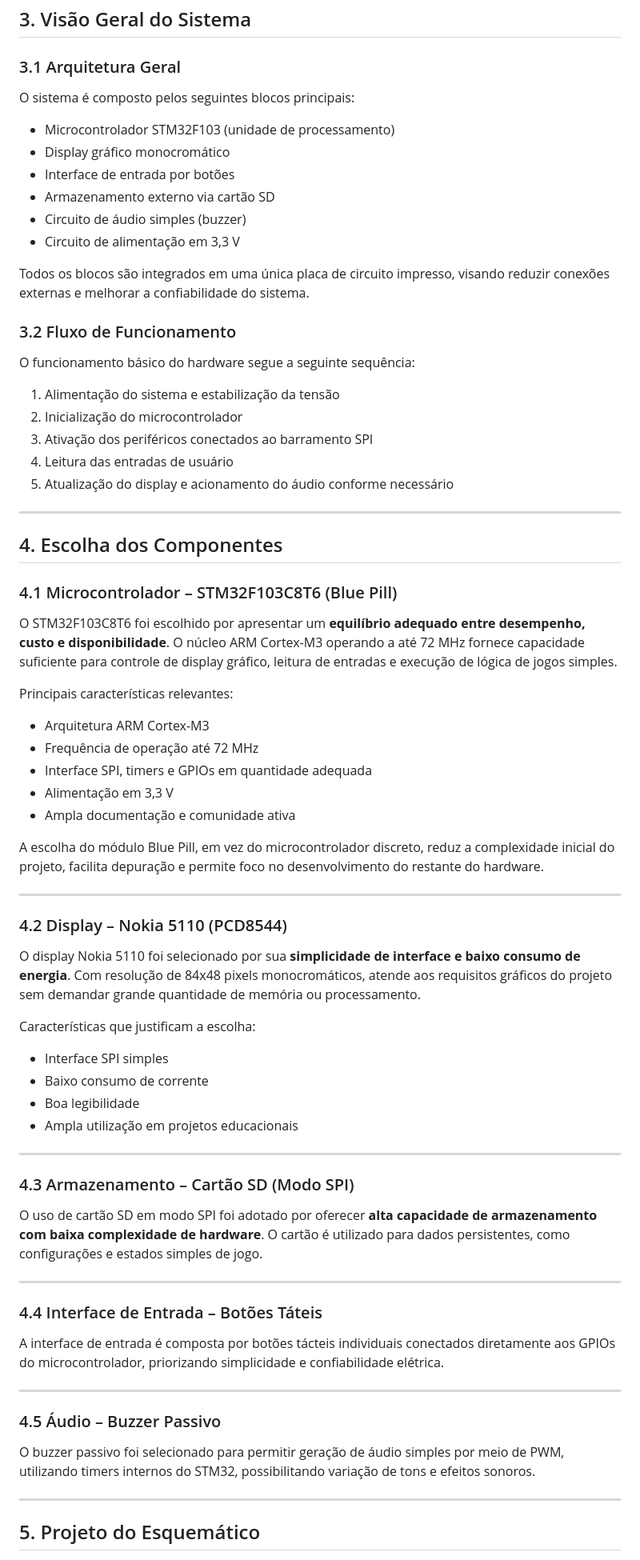
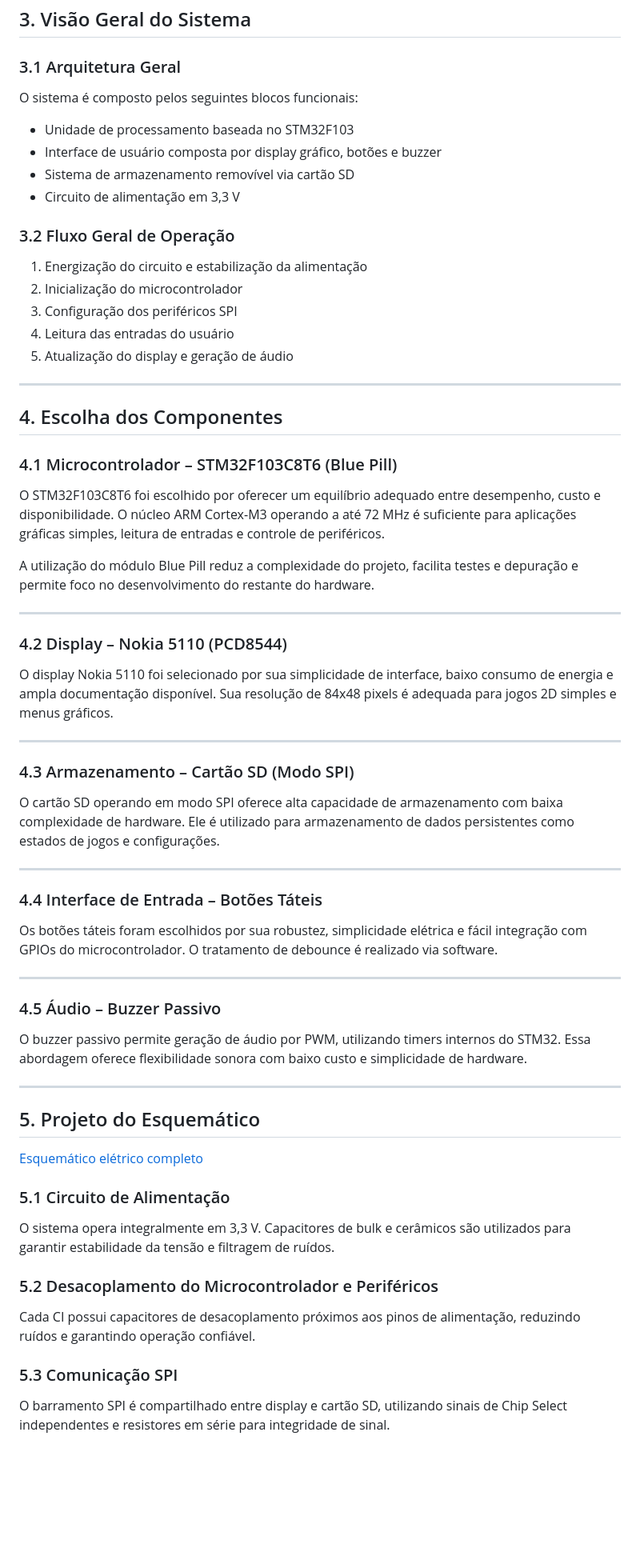
Before and after one commit to LeBaggett/PROJETO-TOPICOS-II, a Markdown page: hardware/README.md, the part around one of its changes. Shown at 80% size. Rendered like a GitHub page; blank space fills up the shorter version.

Commit message:
Revise README for clarity and project details
Updated the README to reflect changes in project details and structure, including improved section titles and descriptions for clarity.

```diff
--- a/hardware/README.md
+++ b/hardware/README.md
@@ -47,67 +62,63 @@ Desenvolver e documentar o **hardware de um videogame portátil**, incluindo esq
 ## 3. Visão Geral do Sistema
 
 ### 3.1 Arquitetura Geral
-O sistema é composto pelos seguintes blocos principais:
-- Microcontrolador STM32F103 (unidade de processamento)
-- Display gráfico monocromático
-- Interface de entrada por botões
-- Armazenamento externo via cartão SD
-- Circuito de áudio simples (buzzer)
+O sistema é composto pelos seguintes blocos funcionais:
+- Unidade de processamento baseada no STM32F103
+- Interface de usuário composta por display gráfico, botões e buzzer
+- Sistema de armazenamento removível via cartão SD
 - Circuito de alimentação em 3,3 V
 
-Todos os blocos são integrados em uma única placa de circuito impresso, visando reduzir conexões externas e melhorar a confiabilidade do sistema.
-
-### 3.2 Fluxo de Funcionamento
-O funcionamento básico do hardware segue a seguinte sequência:
-1. Alimentação do sistema e estabilização da tensão
+### 3.2 Fluxo Geral de Operação
+1. Energização do circuito e estabilização da alimentação
 2. Inicialização do microcontrolador
-3. Ativação dos periféricos conectados ao barramento SPI
-4. Leitura das entradas de usuário
-5. Atualização do display e acionamento do áudio conforme necessário
+3. Configuração dos periféricos SPI
+4. Leitura das entradas do usuário
+5. Atualização do display e geração de áudio
 
 ---
 
 ## 4. Escolha dos Componentes
 
 ### 4.1 Microcontrolador – STM32F103C8T6 (Blue Pill)
-O STM32F103C8T6 foi escolhido por apresentar um **equilíbrio adequado entre desempenho, custo e disponibilidade**. O núcleo ARM Cortex-M3 operando a até 72 MHz fornece capacidade suficiente para controle de display gráfico, leitura de entradas e execução de lógica de jogos simples.
+O STM32F103C8T6 foi escolhido por oferecer um equilíbrio adequado entre desempenho, custo e disponibilidade. O núcleo ARM Cortex-M3 operando a até 72 MHz é suficiente para aplicações gráficas simples, leitura de entradas e controle de periféricos.
 
-Principais características relevantes:
-- Arquitetura ARM Cortex-M3
-- Frequência de operação até 72 MHz
-- Interface SPI, timers e GPIOs em quantidade adequada
-- Alimentação em 3,3 V
-- Ampla documentação e comunidade ativa
-
-A escolha do módulo Blue Pill, em vez do microcontrolador discreto, reduz a complexidade inicial do projeto, facilita depuração e permite foco no desenvolvimento do restante do hardware.
+A utilização do módulo Blue Pill reduz a complexidade do projeto, facilita testes e depuração e permite foco no desenvolvimento do restante do hardware.
 
 ---
 
 ### 4.2 Display – Nokia 5110 (PCD8544)
-O display Nokia 5110 foi selecionado por sua **simplicidade de interface e baixo consumo de energia**. Com resolução de 84x48 pixels monocromáticos, atende aos requisitos gráficos do projeto sem demandar grande quantidade de memória ou processamento.
-
-Características que justificam a escolha:
-- Interface SPI simples
-- Baixo consumo de corrente
-- Boa legibilidade
-- Ampla utilização em projetos educacionais
+O display Nokia 5110 foi selecionado por sua simplicidade de interface, baixo consumo de energia e ampla documentação disponível. Sua resolução de 84x48 pixels é adequada para jogos 2D simples e menus gráficos.
 
 ---
 
 ### 4.3 Armazenamento – Cartão SD (Modo SPI)
-O uso de cartão SD em modo SPI foi adotado por oferecer **alta capacidade de armazenamento com baixa complexidade de hardware**. O cartão é utilizado para dados persistentes, como configurações e estados simples de jogo.
+O cartão SD operando em modo SPI oferece alta capacidade de armazenamento com baixa complexidade de hardware. Ele é utilizado para armazenamento de dados persistentes como estados de jogos e configurações.
 
 ---
 
 ### 4.4 Interface de Entrada – Botões Táteis
-A interface de entrada é composta por botões tácteis individuais conectados diretamente aos GPIOs do microcontrolador, priorizando simplicidade e confiabilidade elétrica.
+Os botões táteis foram escolhidos por sua robustez, simplicidade elétrica e fácil integração com GPIOs do microcontrolador. O tratamento de debounce é realizado via software.
 
 ---
 
 ### 4.5 Áudio – Buzzer Passivo
-O buzzer passivo foi selecionado para permitir geração de áudio simples por meio de PWM, utilizando timers internos do STM32, possibilitando variação de tons e efeitos sonoros.
+O buzzer passivo permite geração de áudio por PWM, utilizando timers internos do STM32. Essa abordagem oferece flexibilidade sonora com baixo custo e simplicidade de hardware.
 
 ---
 
 ## 5. Projeto do Esquemático
 
+
+
+[Esquemático elétrico completo](hardware/ProtoGame/ProtoGame-schematic-v1.pdf)
+
+
+### 5.1 Circuito de Alimentação
+O sistema opera integralmente em 3,3 V. Capacitores de bulk e cerâmicos são utilizados para garantir estabilidade da tensão e filtragem de ruídos.
+
+### 5.2 Desacoplamento do Microcontrolador e Periféricos
+Cada CI possui capacitores de desacoplamento próximos aos pinos de alimentação, reduzindo ruídos e garantindo operação confiável.
+
+### 5.3 Comunicação SPI
+O barramento SPI é compartilhado entre display e cartão SD, utilizando sinais de Chip Select independentes e resistores em série para integridade de sinal.
+
```
Also changed, not shown: other parts of hardware/README.md (+82 -5 lines).
